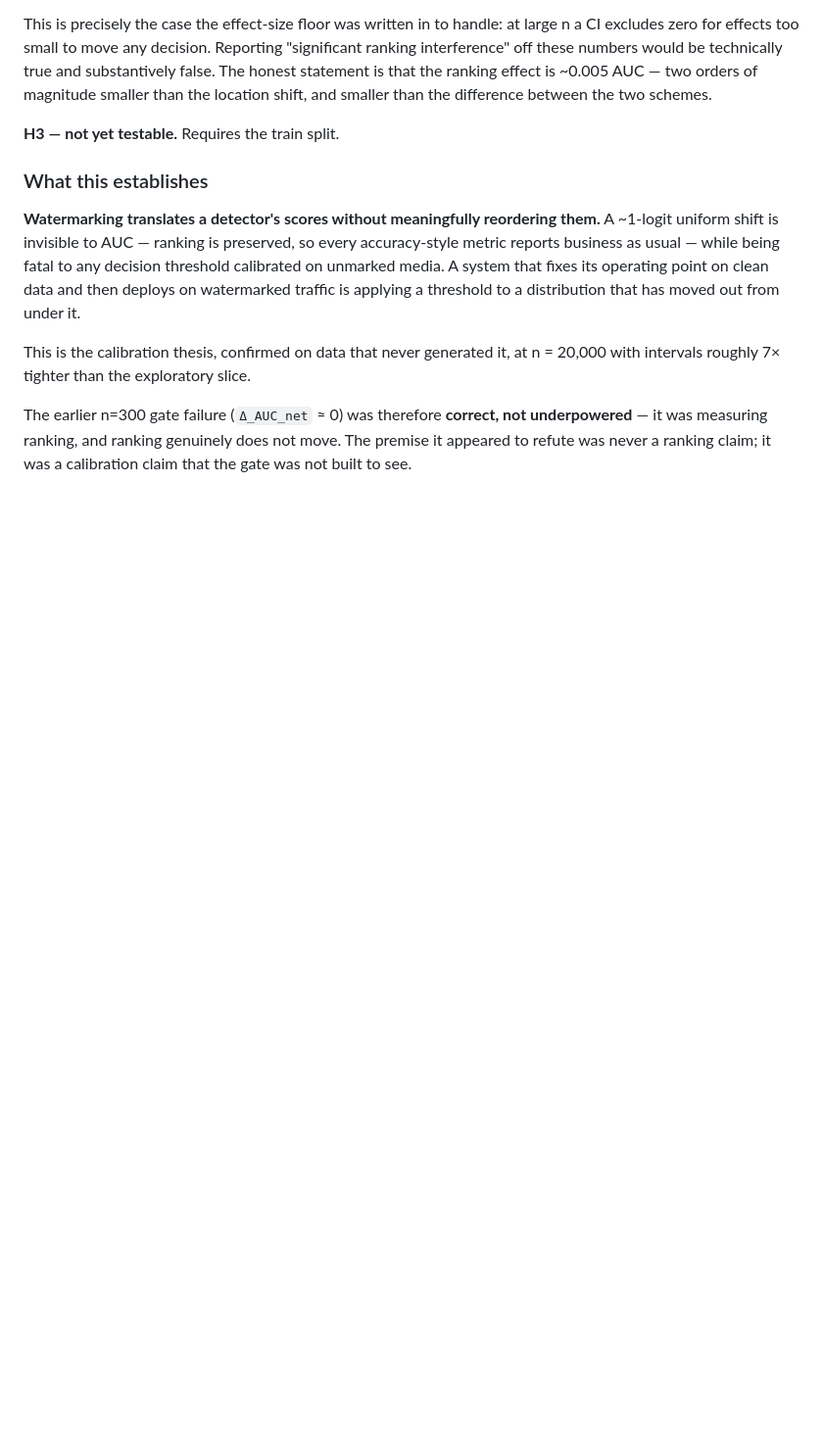
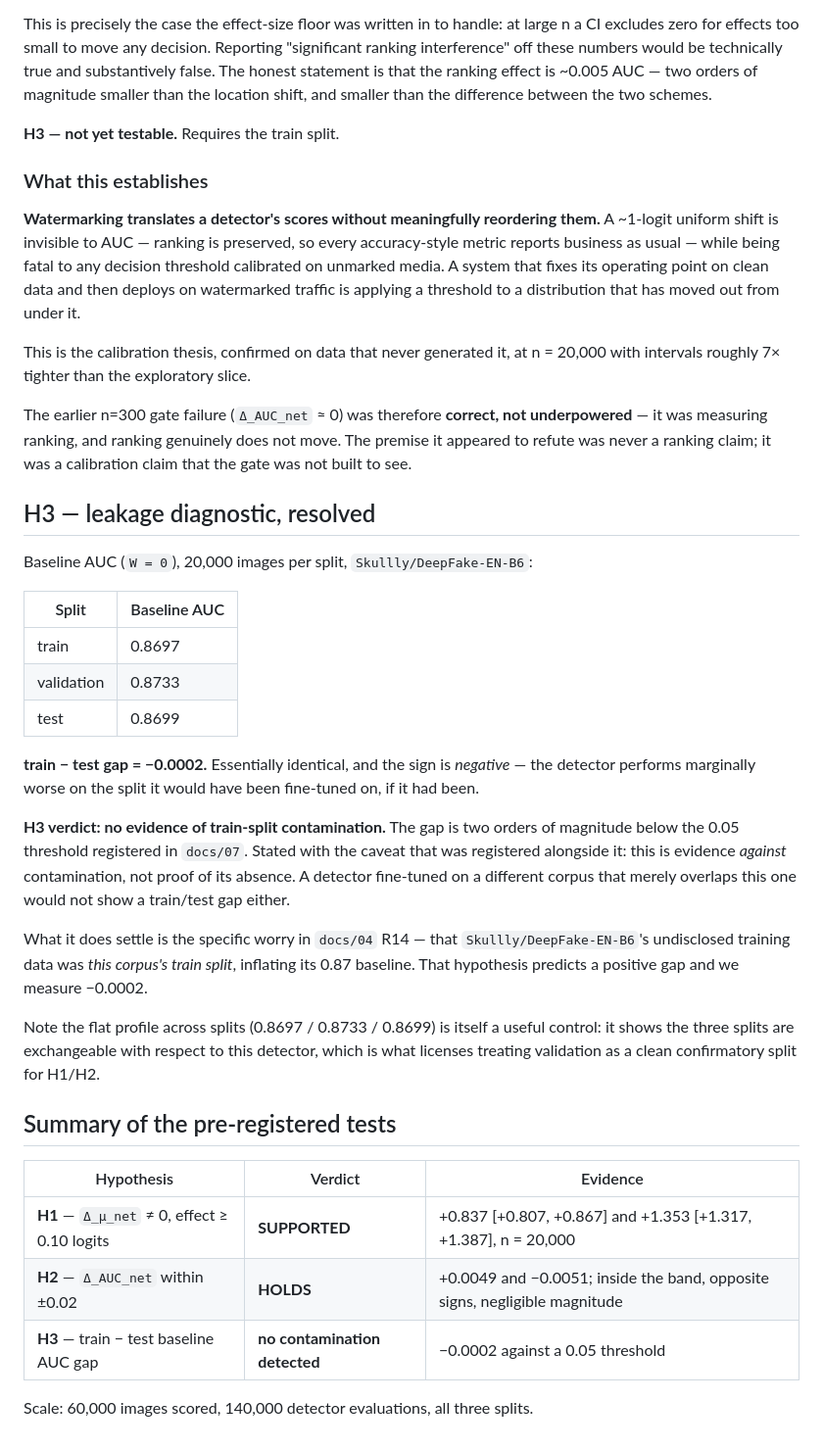
Before and after one commit to meowlawat/deepfake-findings, a Markdown page: docs/06-results.md, the part around the change. Shown at 98% size. Rendered like a GitHub page; blank space fills up the shorter version.

Commit message:
H3 resolved: no train-split contamination. All pre-registered tests complete.
Baseline AUC is flat across splits - train 0.8697, validation 0.8733, test
0.8699 - so the train-test gap is -0.0002 against a registered 0.05
threshold, and the sign is negative. The specific R14 worry was that
DeepFake-EN-B6's undisclosed training data was this corpus's train split,
inflating its baseline; that hypothesis predicts a positive gap and we
measure essentially zero.

Reported with the caveat registered alongside it: evidence against
contamination is not proof of its absence, since a detector tuned on a
different but overlapping corpus would show no gap either.

The flat profile also does useful work as a control - it shows the three
splits are exchangeable for this detector, which is what licenses treating
validation as a clean confirmatory split for H1/H2.

Final tally: H1 SUPPORTED, H2 HOLDS, H3 no contamination detected.
60,000 images scored, 140,000 detector evaluations, all three splits.

```diff
--- a/docs/06-results.md
+++ b/docs/06-results.md
@@ -296,3 +296,43 @@ The earlier n=300 gate failure (`Δ_AUC_net` ≈ 0) was therefore **correct, not
 underpowered** — it was measuring ranking, and ranking genuinely does not
 move. The premise it appeared to refute was never a ranking claim; it was a
 calibration claim that the gate was not built to see.
+
+## H3 — leakage diagnostic, resolved
+
+Baseline AUC (`W = 0`), 20,000 images per split, `Skullly/DeepFake-EN-B6`:
+
+| Split | Baseline AUC |
+| --- | --- |
+| train | 0.8697 |
+| validation | 0.8733 |
+| test | 0.8699 |
+
+**train − test gap = −0.0002.** Essentially identical, and the sign is
+*negative* — the detector performs marginally worse on the split it would
+have been fine-tuned on, if it had been.
+
+**H3 verdict: no evidence of train-split contamination.** The gap is two
+orders of magnitude below the 0.05 threshold registered in `docs/07`. Stated
+with the caveat that was registered alongside it: this is evidence *against*
+contamination, not proof of its absence. A detector fine-tuned on a different
+corpus that merely overlaps this one would not show a train/test gap either.
+
+What it does settle is the specific worry in `docs/04` R14 — that
+`Skullly/DeepFake-EN-B6`'s undisclosed training data was *this corpus's train
+split*, inflating its 0.87 baseline. That hypothesis predicts a positive gap
+and we measure −0.0002.
+
+Note the flat profile across splits (0.8697 / 0.8733 / 0.8699) is itself a
+useful control: it shows the three splits are exchangeable with respect to
+this detector, which is what licenses treating validation as a clean
+confirmatory split for H1/H2.
+
+## Summary of the pre-registered tests
+
+| Hypothesis | Verdict | Evidence |
+| --- | --- | --- |
+| **H1** — `Δ_μ_net` ≠ 0, effect ≥ 0.10 logits | **SUPPORTED** | +0.837 [+0.807, +0.867] and +1.353 [+1.317, +1.387], n = 20,000 |
+| **H2** — `Δ_AUC_net` within ±0.02 | **HOLDS** | +0.0049 and −0.0051; inside the band, opposite signs, negligible magnitude |
+| **H3** — train − test baseline AUC gap | **no contamination detected** | −0.0002 against a 0.05 threshold |
+
+Scale: 60,000 images scored, 140,000 detector evaluations, all three splits.
```
